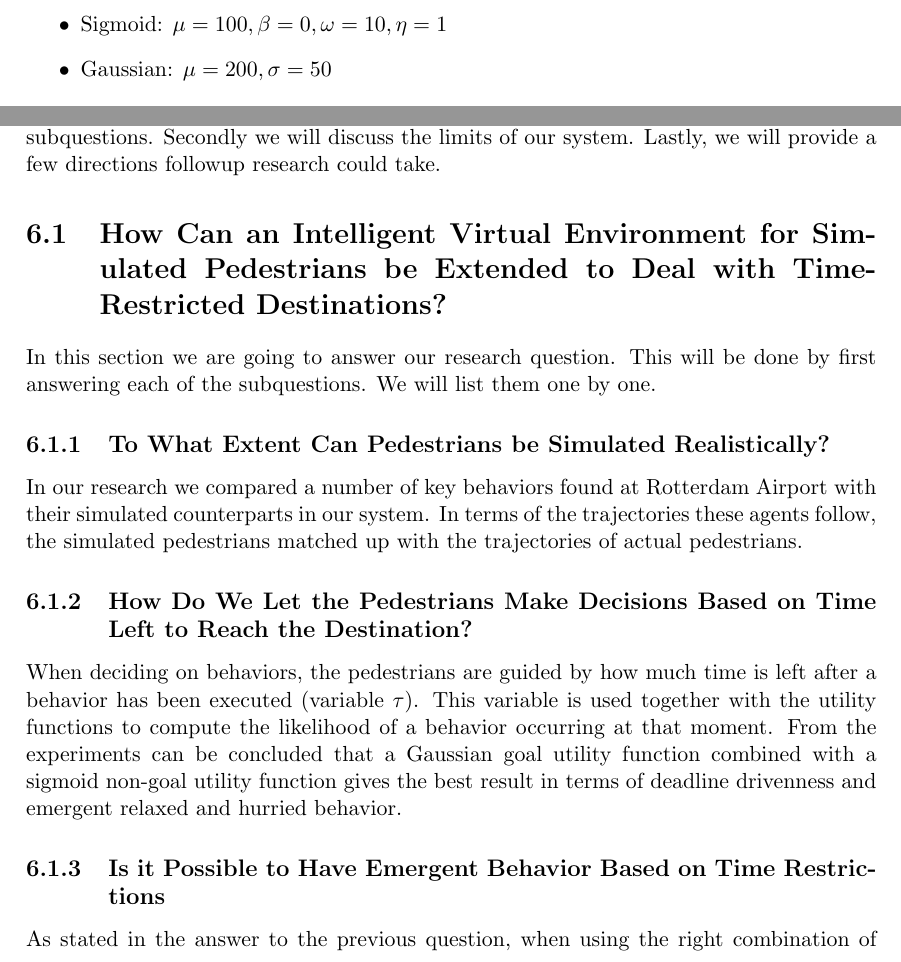
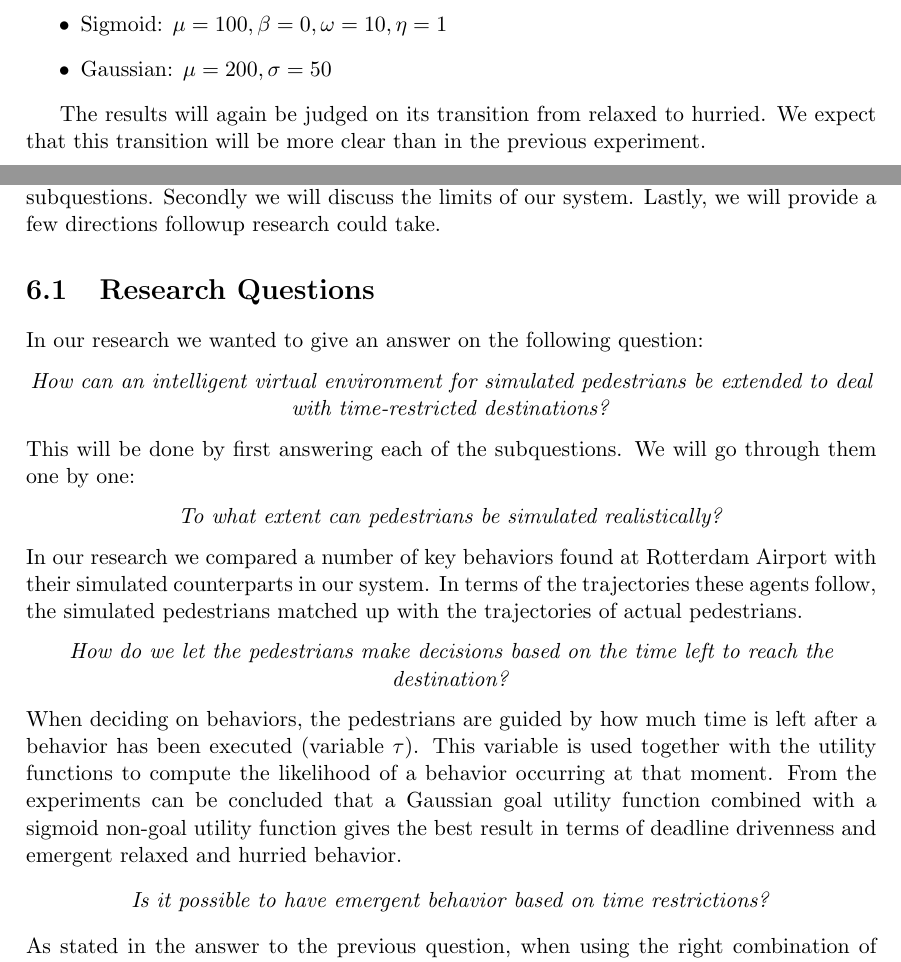
Before and after one commit to dsmits/deadline-driven-behavior, a LaTeX thesis (report/simobs_thesis_final.tex): two parts of pages 45 and 63 of 68, joined at a grey line, cut so that both start at the same text. Compiled offline with pdfLaTeX.

Commit message:
- Intermittent commit.

```diff
--- a/report/simobs_thesis_final.tex
+++ b/report/simobs_thesis_final.tex
@@ -912,6 +913,8 @@ It is possible that the goal and non-goal utility functions interfere with eacho
 \item Sigmoid: $\mu=100, \beta=0, \omega=10, \eta=1$
 \item Gaussian: $\mu=200, \sigma=50$
 \end{itemize}
+
+The results will again be judged on its transition from relaxed to hurried. We expect that this transition will be more clear than in the previous experiment.
 
 \chapter{Results}
 \label{chap:results}
@@ -1215,14 +1218,23 @@ Gaussian & --\\
 \label{chap:conclusiondiscusssion}
 In this research we managed to create a system with which behavior for an airport-type or deadline-driven scenario can be easily designed with Petri nets and placed in an environment by drawing the areas in which this behavior should take place. In this chapter we will first discuss what answers our research can give to our research question and its subquestions. Secondly we will discuss the limits of our system. Lastly, we will provide a few directions followup research could take.
 
-\section{How Can an Intelligent Virtual Environment for Simulated Pedestrians be Extended to Deal with Time-Restricted Destinations?}
-In this section we are going to answer our research question. This will be done by first answering each of the subquestions. We will list them one by one.
-\subsection{To What Extent Can Pedestrians be Simulated Realistically?}
+\section{Research Questions}
+In our research we wanted to give an answer on the following question:
+\begin{center}
+\emph{How can an intelligent virtual environment for simulated pedestrians be extended to deal with time-restricted destinations?}
+\end{center}
+This will be done by first answering each of the subquestions. We will go through them one by one:
+\begin{center}
+\emph{To what extent can pedestrians be simulated realistically?}
+\end{center}
 In our research we compared a number of key behaviors found at Rotterdam Airport with their simulated counterparts in our system. In terms of the trajectories these agents follow, the simulated pedestrians matched up with the trajectories of actual pedestrians.
-
-\subsection{How Do We Let the Pedestrians Make Decisions Based on Time Left to Reach the Destination?}
+\begin{center}
+\emph{How do we let the pedestrians make decisions based on the time left to reach the destination?}
+\end{center}
 When deciding on behaviors, the pedestrians are guided by how much time is left after a behavior has been executed (variable $\tau$). This variable is used together with the utility functions to compute the likelihood of a behavior occurring at that moment. From the experiments can be concluded that a Gaussian goal utility function combined with a sigmoid non-goal utility function gives the best result in terms of deadline drivenness and emergent relaxed and hurried behavior.
 
-\subsection{Is it Possible to Have Emergent Behavior Based on Time Restrictions}
+\begin{center}
+\emph{Is it possible to have emergent behavior based on time restrictions?}
+\end{center}
 As stated in the answer to the previous question, when using the right combination of utility functions, hurried and relaxed behavior does emerge. The slower, more time-consuming behaviors are preferred when the deadline is still far away, while quick behaviors are preferred when more time has passed. From this we can conclude that emergent behavior based on time restrictions is possible with our system.
 
```
Also changed, not shown: report/simobs_thesis_final.tex (19 more changed lines), 7 other files.
